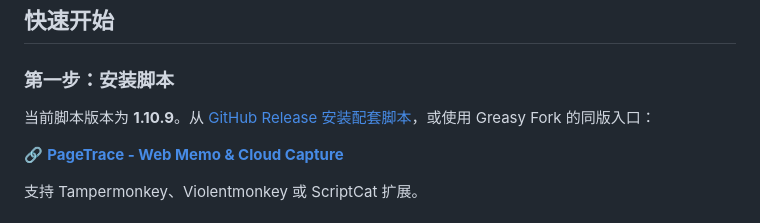
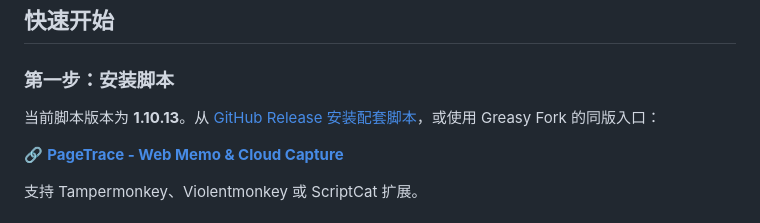
Before and after one commit to yuzhounh/page-trace, a Markdown page: README.md, the part around the change. Rendered like a GitHub page.

Commit message:
docs: README current script version 1.10.13, link to latest release

```diff
--- a/README.md
+++ b/README.md
@@ -27,7 +27,7 @@ PageTrace 是一个轻量优雅的网页速记与云端捕获工具。它由**
 
 ### 第一步：安装脚本
 
-当前脚本版本为 **1.10.9**。从 [GitHub Release 安装配套脚本](https://github.com/yuzhounh/page-trace/releases/download/v1.10.9/pagetrace.user.js)，或使用 Greasy Fork 的同版入口：
+当前脚本版本为 **1.10.13**。从 [GitHub Release 安装配套脚本](https://github.com/yuzhounh/page-trace/releases/latest/download/pagetrace.user.js)，或使用 Greasy Fork 的同版入口：
 
 🔗 **[PageTrace - Web Memo & Cloud Capture](https://greasyfork.org/en/scripts/594363-pagetrace-web-memo-cloud-capture)**
 
```
